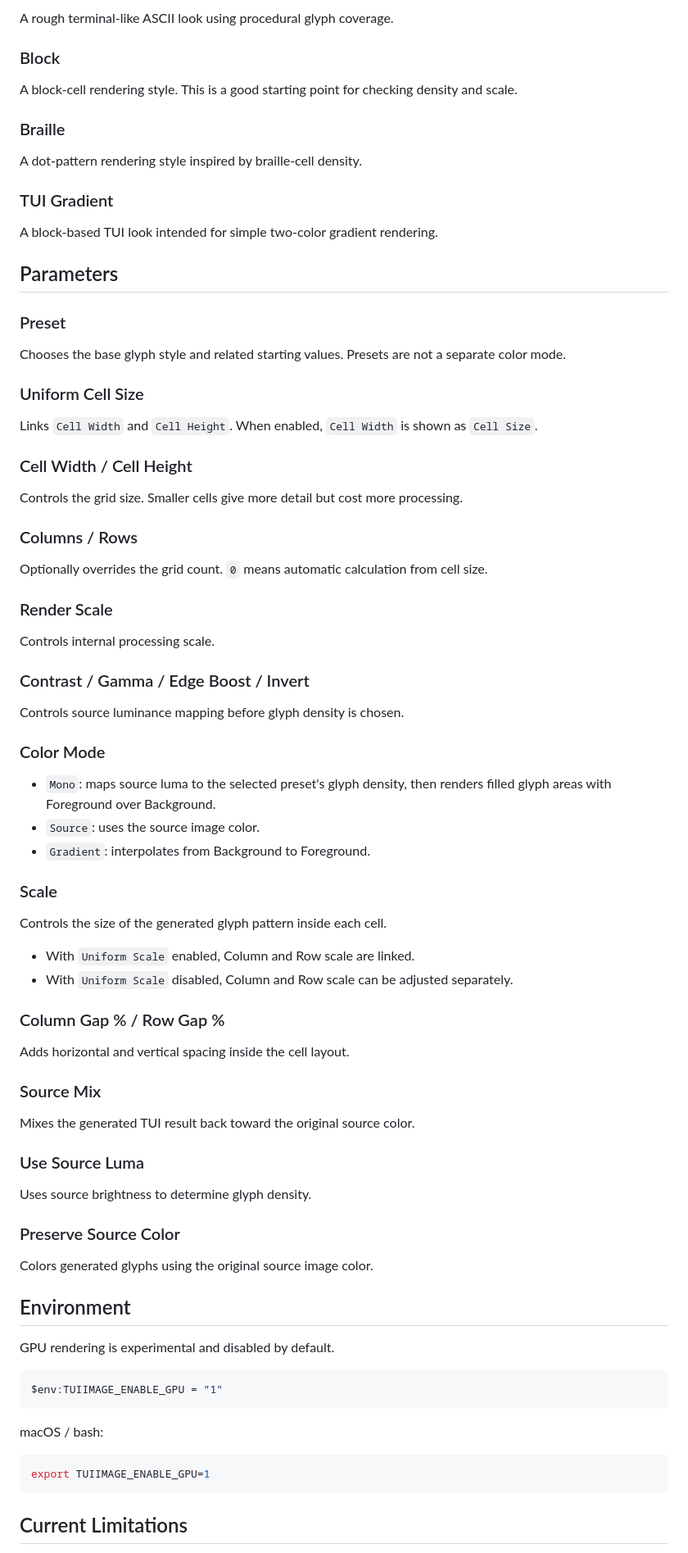
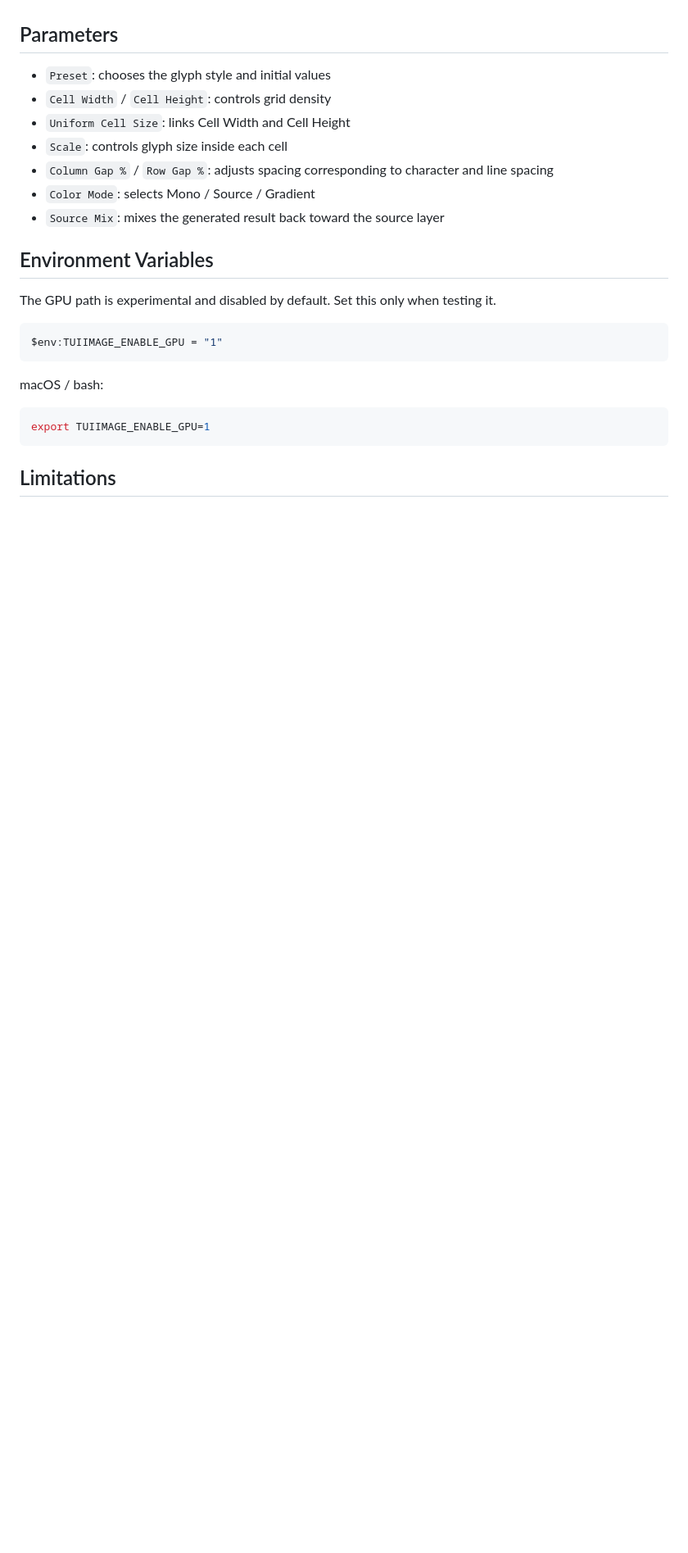
Before and after one commit to onmokoworks/onmk-ae-plugins, a Markdown page: README.md, the part around one of its changes. Shown at 82% size. GitHub-like rendering; blank space fills up the shorter version.

Commit message:
Align English README with Japanese structure

````diff
--- a/README.md
+++ b/README.md
@@ -149,75 +115,16 @@ Existing effect instances may keep older parameter values after updating the plu
-A rough terminal-like ASCII look using procedural glyph coverage.
-
-### Block
-
-A block-cell rendering style. This is a good starting point for checking density and scale.
-
-### Braille
-
-A dot-pattern rendering style inspired by braille-cell density.
-
-### TUI Gradient
-
-A block-based TUI look intended for simple two-color gradient rendering.
-
 ## Parameters
 
-### Preset
+- `Preset`: chooses the glyph style and initial values
+- `Cell Width` / `Cell Height`: controls grid density
+- `Uniform Cell Size`: links Cell Width and Cell Height
+- `Scale`: controls glyph size inside each cell
+- `Column Gap %` / `Row Gap %`: adjusts spacing corresponding to character and line spacing
+- `Color Mode`: selects Mono / Source / Gradient
+- `Source Mix`: mixes the generated result back toward the source layer
 
-Chooses the base glyph style and related starting values. Presets are not a separate color mode.
+## Environment Variables
 
-### Uniform Cell Size
-
-Links `Cell Width` and `Cell Height`. When enabled, `Cell Width` is shown as `Cell Size`.
-
-### Cell Width / Cell Height
-
-Controls the grid size. Smaller cells give more detail but cost more processing.
-
-### Columns / Rows
-
-Optionally overrides the grid count. `0` means automatic calculation from cell size.
-
-### Render Scale
-
-Controls internal processing scale.
-
-### Contrast / Gamma / Edge Boost / Invert
-
-Controls source luminance mapping before glyph density is chosen.
-
-### Color Mode
-
-- `Mono`: maps source luma to the selected preset's glyph density, then renders filled glyph areas with Foreground over Background.
-- `Source`: uses the source image color.
-- `Gradient`: interpolates from Background to Foreground.
-
-### Scale
-
-Controls the size of the generated glyph pattern inside each cell.
-
-- With `Uniform Scale` enabled, Column and Row scale are linked.
-- With `Uniform Scale` disabled, Column and Row scale can be adjusted separately.
-
-### Column Gap % / Row Gap %
-
-Adds horizontal and vertical spacing inside the cell layout.
-
-### Source Mix
-
-Mixes the generated TUI result back toward the original source color.
-
-### Use Source Luma
-
-Uses source brightness to determine glyph density.
-
-### Preserve Source Color
-
-Colors generated glyphs using the original source image color.
-
-## Environment
-
-GPU rendering is experimental and disabled by default.
+The GPU path is experimental and disabled by default. Set this only when testing it.
 
 ```powershell
 $env:TUIIMAGE_ENABLE_GPU = "1"
@@ -229,5 +136,5 @@ macOS / bash:
 export TUIIMAGE_ENABLE_GPU=1
 ```
 
-## Current Limitations
+## Limitations
 
````
Also changed, not shown: other parts of README.md (+56 -97 lines), docs/LLM_ASSISTED.md (added, +28 -0 lines).
